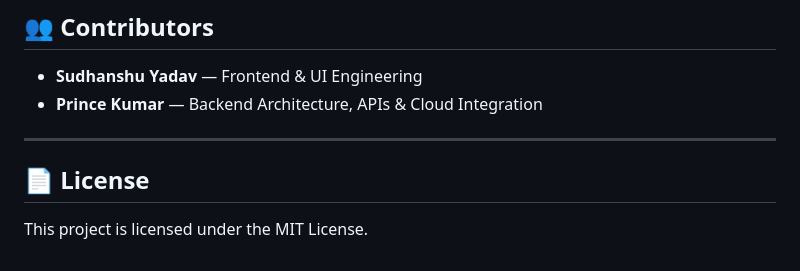
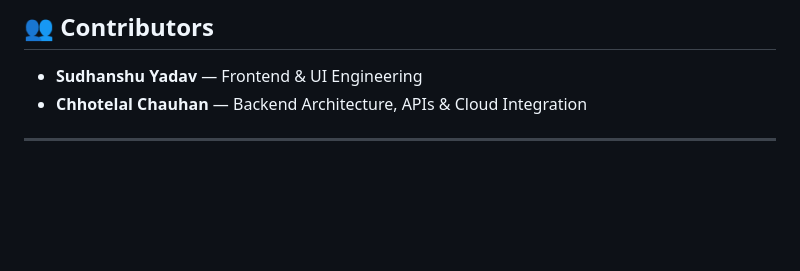
Before and after one commit to princehk0101/skilloriya-job-portal, a Markdown page: README.md, the part around the change. Rendered like a GitHub page; blank space fills up the shorter version.

```diff
--- a/README.md
+++ b/README.md
@@ -303,10 +303,6 @@ skilloriya-job-portal/
 ## 👥 Contributors
 
 - **Sudhanshu Yadav** — Frontend & UI Engineering
-- **Prince Kumar** — Backend Architecture, APIs & Cloud Integration
+- **Chhotelal Chauhan** — Backend Architecture, APIs & Cloud Integration
 
 ---
-
-## 📄 License
-
-This project is licensed under the MIT License.
```
